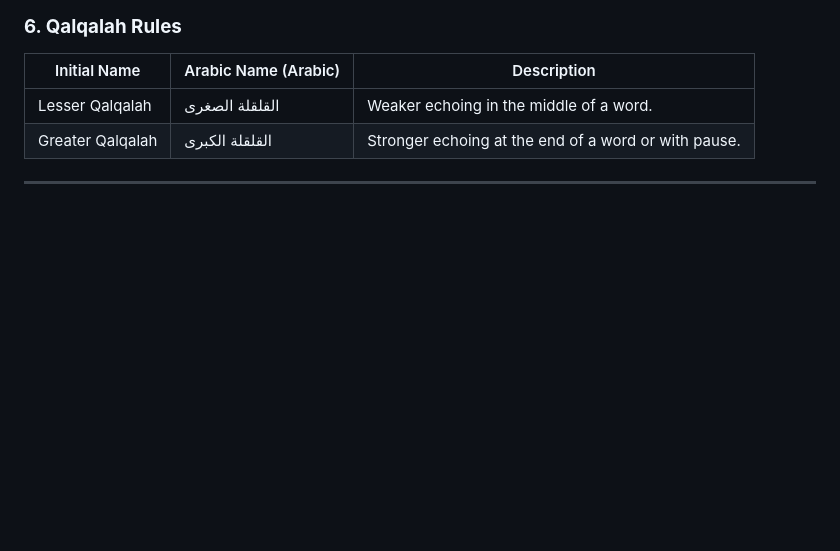
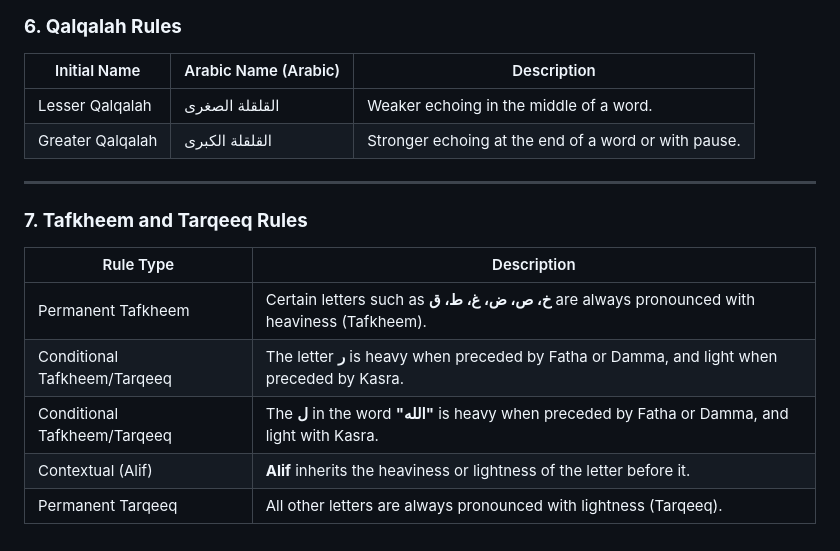
Before and after one commit to A-Kamran/SemanticTajweed, a Markdown page: List of Tajweed Rules.md, the part around the change. GitHub-like rendering; blank space fills up the shorter version.

```diff
--- a/List of Tajweed Rules.md
+++ b/List of Tajweed Rules.md
@@ -73,3 +73,12 @@
 | Greater Qalqalah | القلقلة الكبرى       | Stronger echoing at the end of a word or with pause. |
 
 ---
+### **7. Tafkheem and Tarqeeq Rules**
+
+| Rule Type                    | Description                                                                                      |
+| ---------------------------- | ------------------------------------------------------------------------------------------------ |
+| Permanent Tafkheem           | Certain letters such as **خ، ص، ض، غ، ط، ق** are always pronounced with heaviness (Tafkheem).    |
+| Conditional Tafkheem/Tarqeeq | The letter **ر** is heavy when preceded by Fatha or Damma, and light when preceded by Kasra.     |
+| Conditional Tafkheem/Tarqeeq | The **ل** in the word **"الله"** is heavy when preceded by Fatha or Damma, and light with Kasra. |
+| Contextual (Alif)            | **Alif** inherits the heaviness or lightness of the letter before it.                            |
+| Permanent Tarqeeq            | All other letters are always pronounced with lightness (Tarqeeq).                                |
```
